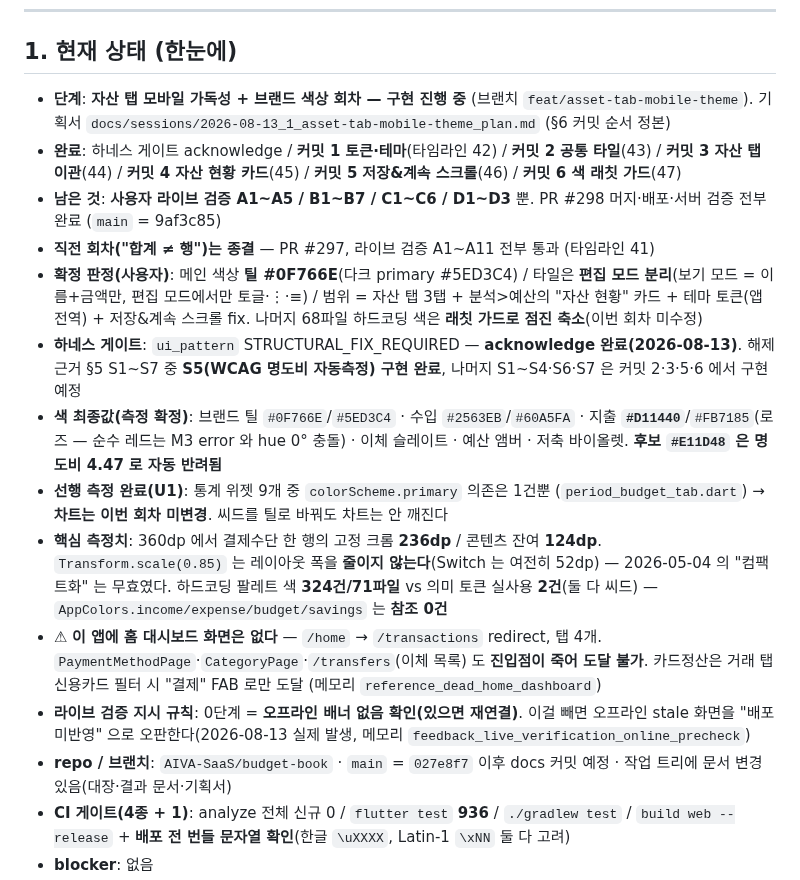
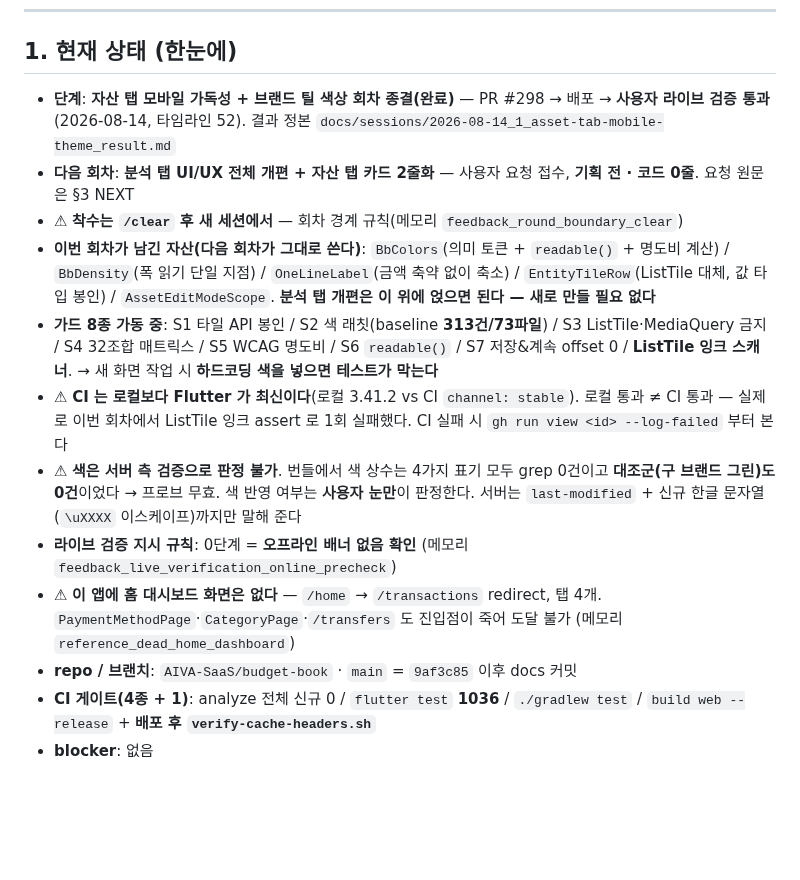
Before and after one commit to AIVA-SaaS/budget-book, a Markdown page: docs/PROGRESS.md, the part around one of its changes. Drawn GitHub-style; blank space fills up the shorter version.

Commit message:
docs(progress): 자산 탭 회차 라이브 검증 통과 — 종결 + 다음 회차(분석 탭 개편·카드 2줄화) 착수 지점 고정
Co-Authored-By: Claude Opus 5 (1M context) <noreply@anthropic.com>

```diff
--- a/docs/PROGRESS.md
+++ b/docs/PROGRESS.md
@@ -9,40 +9,32 @@
 ## 1. 현재 상태 (한눈에)
 
 <!-- HNS:STATE -->
-- **단계**: **자산 탭 모바일 가독성 + 브랜드 색상 회차 — 구현 진행 중**
-  (브랜치 `feat/asset-tab-mobile-theme`). 기획서
-  `docs/sessions/2026-08-13_1_asset-tab-mobile-theme_plan.md` (§6 커밋 순서 정본)
-- **완료**: 하네스 게이트 acknowledge / **커밋 1 토큰·테마**(타임라인 42) /
-  **커밋 2 공통 타일**(43) / **커밋 3 자산 탭 이관**(44) / **커밋 4 자산 현황 카드**(45) /
-  **커밋 5 저장&계속 스크롤**(46) / **커밋 6 색 래칫 가드**(47)
-- **남은 것**: **사용자 라이브 검증 A1~A5 / B1~B7 / C1~C6 / D1~D3** 뿐.
-  PR #298 머지·배포·서버 검증 전부 완료 (`main` = 9af3c85)
-- **직전 회차("합계 ≠ 행")는 종결** — PR #297, 라이브 검증 A1~A11 전부 통과 (타임라인 41)
-- **확정 판정(사용자)**: 메인 색상 **틸 #0F766E**(다크 primary #5ED3C4) /
-  타일은 **편집 모드 분리**(보기 모드 = 이름+금액만, 편집 모드에서만 토글·⋮·≡) /
-  범위 = 자산 탭 3탭 + 분석>예산의 "자산 현황" 카드 + 테마 토큰(앱 전역) + 저장&계속 스크롤 fix.
-  나머지 68파일 하드코딩 색은 **래칫 가드로 점진 축소**(이번 회차 미수정)
-- **하네스 게이트**: `ui_pattern` STRUCTURAL_FIX_REQUIRED — **acknowledge 완료(2026-08-13)**.
-  해제 근거 §5 S1~S7 중 **S5(WCAG 명도비 자동측정) 구현 완료**, 나머지 S1~S4·S6·S7 은
-  커밋 2·3·5·6 에서 구현 예정
-- **색 최종값(측정 확정)**: 브랜드 틸 `#0F766E`/`#5ED3C4` · 수입 `#2563EB`/`#60A5FA` ·
-  지출 **`#D11440`**/`#FB7185`(로즈 — 순수 레드는 M3 error 와 hue 0° 충돌) ·
-  이체 슬레이트 · 예산 앰버 · 저축 바이올렛. **후보 `#E11D48` 은 명도비 4.47 로 자동 반려됨**
-- **선행 측정 완료(U1)**: 통계 위젯 9개 중 `colorScheme.primary` 의존은 1건뿐
-  (`period_budget_tab.dart`) → **차트는 이번 회차 미변경**. 씨드를 틸로 바꿔도 차트는 안 깨진다
-- **핵심 측정치**: 360dp 에서 결제수단 한 행의 고정 크롬 **236dp** / 콘텐츠 잔여 **124dp**.
-  `Transform.scale(0.85)` 는 레이아웃 폭을 **줄이지 않는다**(Switch 는 여전히 52dp) —
-  2026-05-04 의 "컴팩트화" 는 무효였다. 하드코딩 팔레트 색 **324건/71파일** vs
-  의미 토큰 실사용 **2건**(둘 다 씨드) — `AppColors.income/expense/budget/savings` 는 **참조 0건**
+- **단계**: **자산 탭 모바일 가독성 + 브랜드 틸 색상 회차 종결(완료)** — PR #298 → 배포 →
+  **사용자 라이브 검증 통과** (2026-08-14, 타임라인 52).
+  결과 정본 `docs/sessions/2026-08-14_1_asset-tab-mobile-theme_result.md`
+- **다음 회차**: **분석 탭 UI/UX 전체 개편 + 자산 탭 카드 2줄화** — 사용자 요청 접수,
+  **기획 전 · 코드 0줄**. 요청 원문은 §3 NEXT
+- ⚠ **착수는 `/clear` 후 새 세션에서** — 회차 경계 규칙(메모리 `feedback_round_boundary_clear`)
+- **이번 회차가 남긴 자산(다음 회차가 그대로 쓴다)**:
+  `BbColors`(의미 토큰 + `readable()` + 명도비 계산) / `BbDensity`(폭 읽기 단일 지점) /
+  `OneLineLabel`(금액 축약 없이 축소) / `EntityTileRow`(ListTile 대체, 값 타입 봉인) /
+  `AssetEditModeScope`. **분석 탭 개편은 이 위에 얹으면 된다 — 새로 만들 필요 없다**
+- **가드 8종 가동 중**: S1 타일 API 봉인 / S2 색 래칫(baseline **313건/73파일**) /
+  S3 ListTile·MediaQuery 금지 / S4 32조합 매트릭스 / S5 WCAG 명도비 / S6 `readable()` /
+  S7 저장&계속 offset 0 / **ListTile 잉크 스캐너**.
+  → 새 화면 작업 시 **하드코딩 색을 넣으면 테스트가 막는다**
+- ⚠ **CI 는 로컬보다 Flutter 가 최신이다**(로컬 3.41.2 vs CI `channel: stable`).
+  로컬 통과 ≠ CI 통과 — 실제로 이번 회차에서 ListTile 잉크 assert 로 1회 실패했다.
+  CI 실패 시 `gh run view <id> --log-failed` 부터 본다
+- ⚠ **색은 서버 측 검증으로 판정 불가**. 번들에서 색 상수는 4가지 표기 모두 grep 0건이고
+  **대조군(구 브랜드 그린)도 0건**이었다 → 프로브 무효. 색 반영 여부는 **사용자 눈만**이
+  판정한다. 서버는 `last-modified` + 신규 한글 문자열(`\uXXXX` 이스케이프)까지만 말해 준다
+- **라이브 검증 지시 규칙**: 0단계 = **오프라인 배너 없음 확인**
+  (메모리 `feedback_live_verification_online_precheck`)
 - ⚠ **이 앱에 홈 대시보드 화면은 없다** — `/home` → `/transactions` redirect, 탭 4개.
-  `PaymentMethodPage`·`CategoryPage`·`/transfers`(이체 목록) 도 **진입점이 죽어 도달 불가**.
-  카드정산은 거래 탭 신용카드 필터 시 "결제" FAB 로만 도달
+  `PaymentMethodPage`·`CategoryPage`·`/transfers` 도 진입점이 죽어 도달 불가
   (메모리 `reference_dead_home_dashboard`)
-- **라이브 검증 지시 규칙**: 0단계 = **오프라인 배너 없음 확인(있으면 재연결)**.
-  이걸 빼면 오프라인 stale 화면을 "배포 미반영" 으로 오판한다(2026-08-13 실제 발생,
-  메모리 `feedback_live_verification_online_precheck`)
-- **repo / 브랜치**: `AIVA-SaaS/budget-book` · `main` = `027e8f7` 이후 docs 커밋 예정 · 작업 트리에
-  문서 변경 있음(대장·결과 문서·기획서)
-- **CI 게이트(4종 + 1)**: analyze 전체 신규 0 / `flutter test` **936** / `./gradlew test` /
-  `build web --release` + **배포 전 번들 문자열 확인**(한글 `\uXXXX`, Latin-1 `\xNN` 둘 다 고려)
+- **repo / 브랜치**: `AIVA-SaaS/budget-book` · `main` = `9af3c85` 이후 docs 커밋
+- **CI 게이트(4종 + 1)**: analyze 전체 신규 0 / `flutter test` **1036** / `./gradlew test` /
+  `build web --release` + **배포 후 `verify-cache-headers.sh`**
 - **blocker**: 없음
```
Also changed, not shown: other parts of docs/PROGRESS.md (+54 -28 lines), docs/sessions/2026-08-14_1_asset-tab-mobile-theme_result.md (added, +139 -0 lines).
